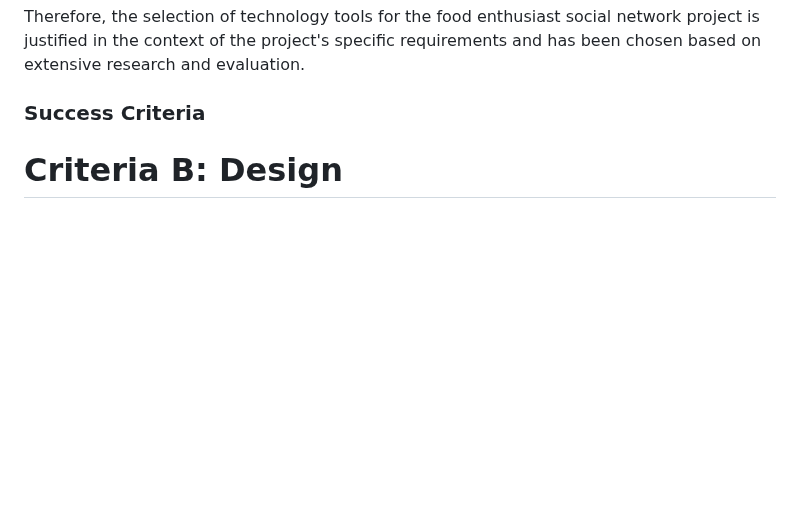
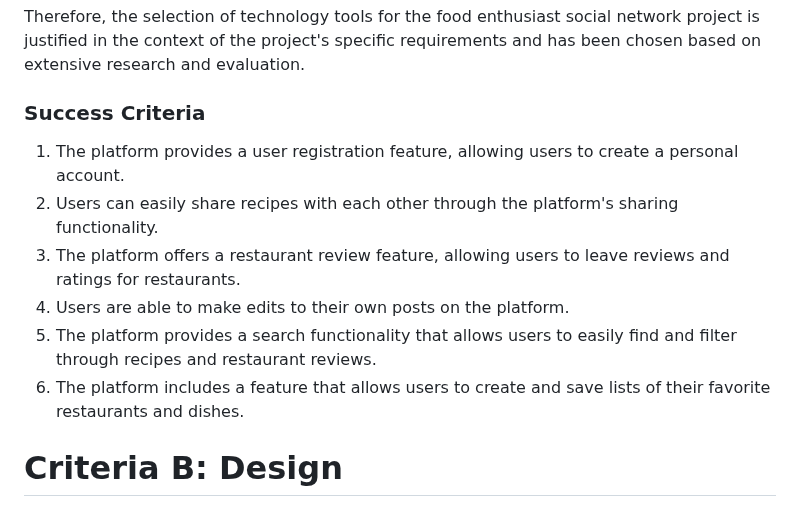
Before and after one commit to 2024sabuhiabbasov/unit4_2023-project, a Markdown page: README.md, the part around the change. GitHub-like rendering; blank space fills up the shorter version.

```diff
--- a/README.md
+++ b/README.md
@@ -18,6 +18,12 @@ These technology tools were carefully evaluated and selected based on their suit
 
 Therefore, the selection of technology tools for the food enthusiast social network project is justified in the context of the project's specific requirements and has been chosen based on extensive research and evaluation.
 ### Success Criteria
+1. The platform provides a user registration feature, allowing users to create a personal account.
+2. Users can easily share recipes with each other through the platform's sharing functionality.
+3. The platform offers a restaurant review feature, allowing users to leave reviews and ratings for restaurants.
+4. Users are able to make edits to their own posts on the platform.
+5. The platform provides a search functionality that allows users to easily find and filter through recipes and restaurant reviews.
+6. The platform includes a feature that allows users to create and save lists of their favorite restaurants and dishes.
 
 # Criteria B: Design
 ## System Diagram
```
